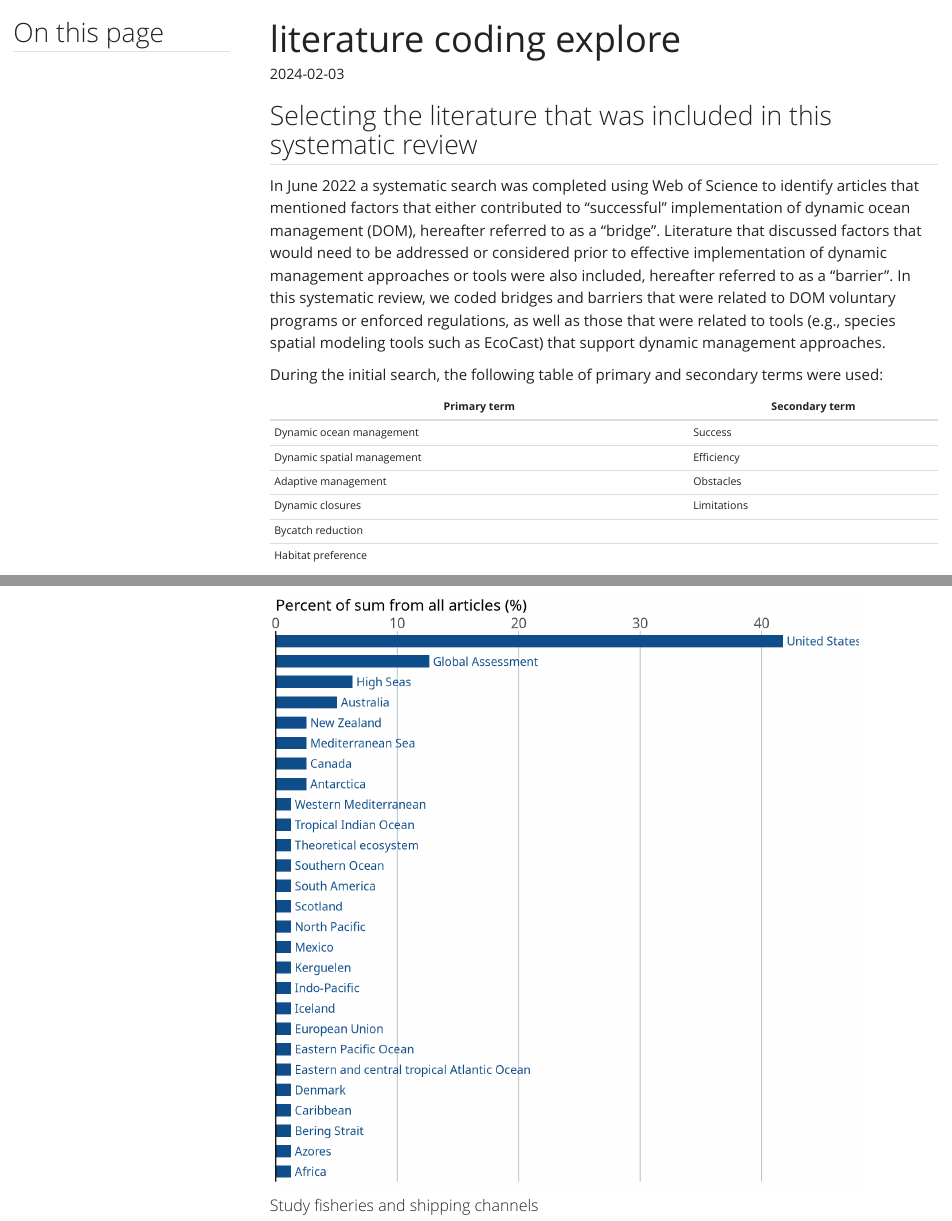
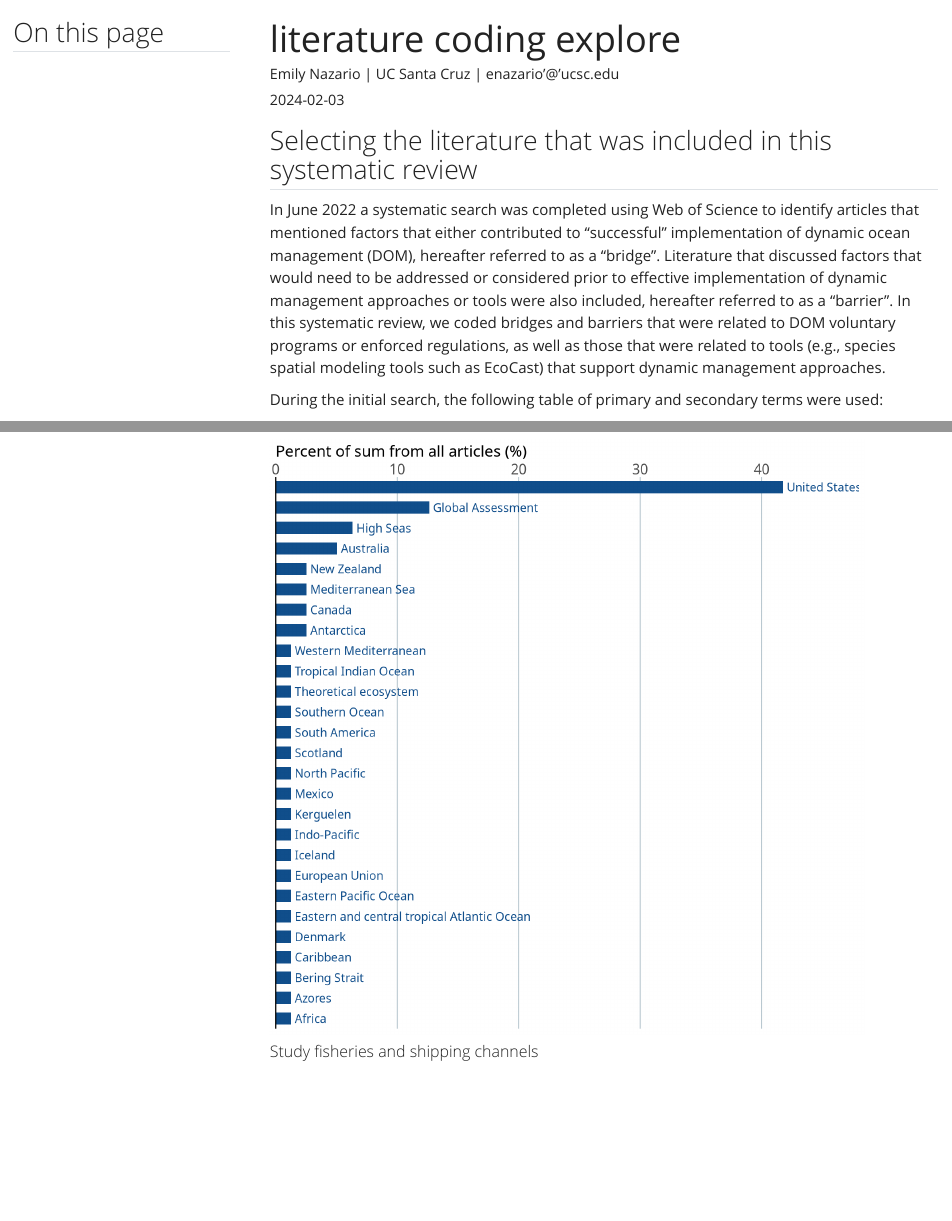
Before and after one commit to enazario11/DOM-Review, a Quarto document (docs/lit_codes_explore.qmd): the page in a window 1100 px wide, from its top, and a second part further down, joined at a grey line. Rendered offline with R 4.5, knitr and Pandoc in place of Quarto, with nearby package versions; menus at the side of the page are left out.

Commit message:
update lit coding explore

```diff
--- a/docs/lit_codes_explore.qmd
+++ b/docs/lit_codes_explore.qmd
@@ -1,5 +1,6 @@
 ---
 title: "literature coding explore"
+author: "Emily Nazario | UC Santa Cruz | enazario'@'ucsc.edu"
 date: "`r Sys.Date()`"
 format:
  html:
```
Also changed, not shown: 16 other files.
